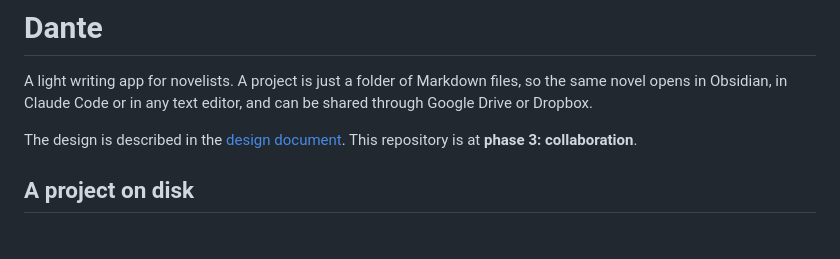
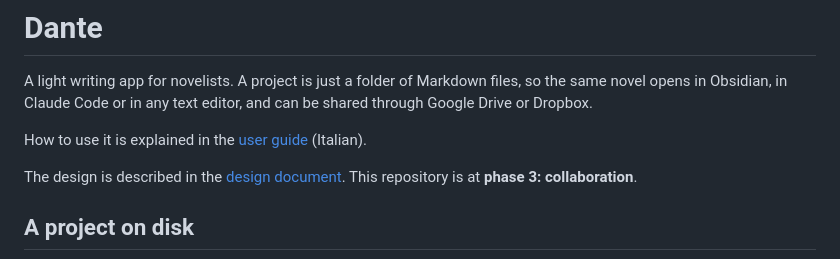
Before and after one commit to lucadj77/dante, a Markdown page: README.md, the part around the change. Drawn GitHub-style; blank space fills up the shorter version.

Commit message:
Add the user guide to the repository as docs/guida.md
Co-Authored-By: Claude Opus 5.5 (1M context) <noreply@anthropic.com>
Claude-Session: https://claude.ai/code/session_01WHbHMpR8uMHz16QhQiXHcj

```diff
--- a/README.md
+++ b/README.md
@@ -3,6 +3,8 @@
 A light writing app for novelists. A project is just a folder of Markdown files, so the
 same novel opens in Obsidian, in Claude Code or in any text editor, and can be shared
 through Google Drive or Dropbox.
+
+How to use it is explained in the [user guide](docs/guida.md) (Italian).
 
 The design is described in the [design document](https://claude.ai/code/artifact/6ae8607c-9d16-4657-a49c-c0faabf1db0a).
 This repository is at **phase 3: collaboration**.
```
Also changed, not shown: docs/guida.md (added, +493 -0 lines).
